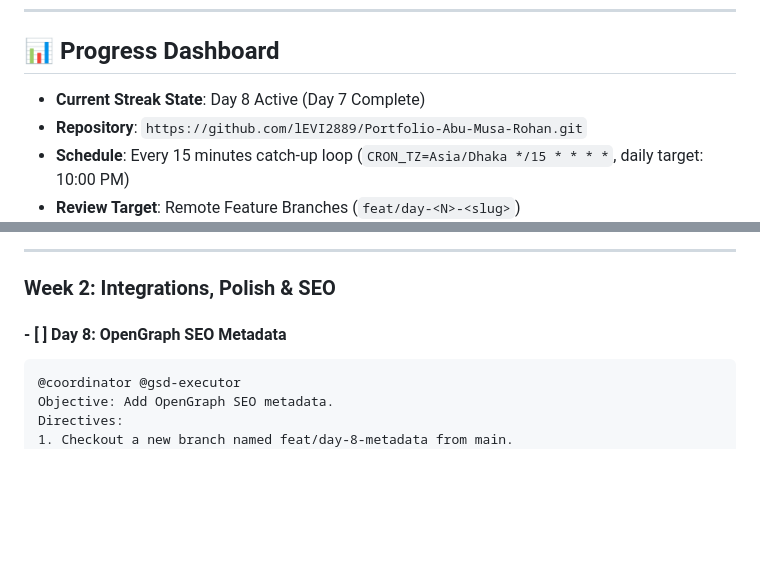
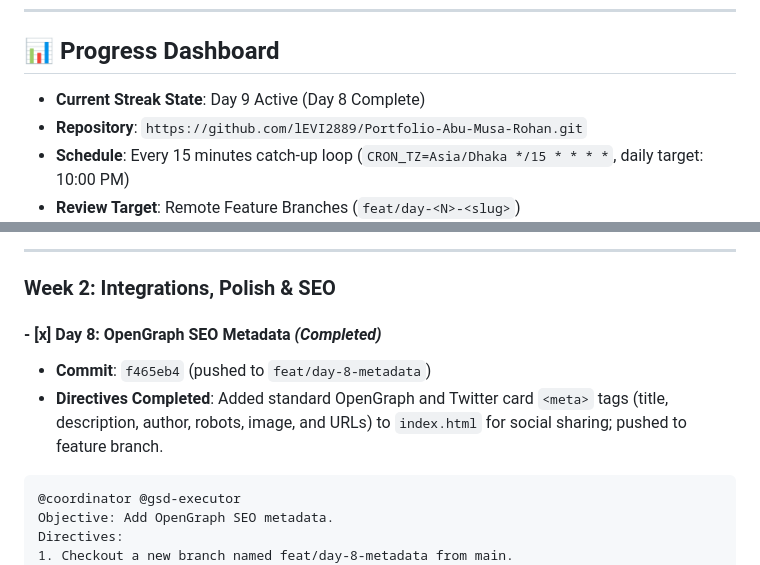
Before and after one commit to lEVI2889/Portfolio-Abu-Musa-Rohan, a Markdown page: STREAK_ROADMAP.md, 2 parts joined by grey strips. Drawn GitHub-style; blank space fills up the shorter version.

Commit message:
docs: mark day 8 complete in streak roadmap

````diff
--- a/STREAK_ROADMAP.md
+++ b/STREAK_ROADMAP.md
@@ -7,7 +7,7 @@ Every day on schedule, the Antigravity scheduled automation runs the designated
 ---
 
 ## 📊 Progress Dashboard
-- **Current Streak State**: Day 8 Active (Day 7 Complete)
+- **Current Streak State**: Day 9 Active (Day 8 Complete)
 - **Repository**: `https://github.com/lEVI2889/Portfolio-Abu-Musa-Rohan.git`
 - **Schedule**: Every 15 minutes catch-up loop (`CRON_TZ=Asia/Dhaka */15 * * * *`, daily target: 10:00 PM)
 - **Review Target**: Remote Feature Branches (`feat/day-<N>-<slug>`)
@@ -116,7 +116,9 @@ Directives:
 
 ### Week 2: Integrations, Polish & SEO
 
-#### - [ ] **Day 8: OpenGraph SEO Metadata**
+#### - [x] **Day 8: OpenGraph SEO Metadata** *(Completed)*
+- **Commit**: `f465eb4` (pushed to `feat/day-8-metadata`)
+- **Directives Completed**: Added standard OpenGraph and Twitter card `<meta>` tags (title, description, author, robots, image, and URLs) to `index.html` for social sharing; pushed to feature branch.
 ```markdown
 @coordinator @gsd-executor
 Objective: Add OpenGraph SEO metadata.
````
